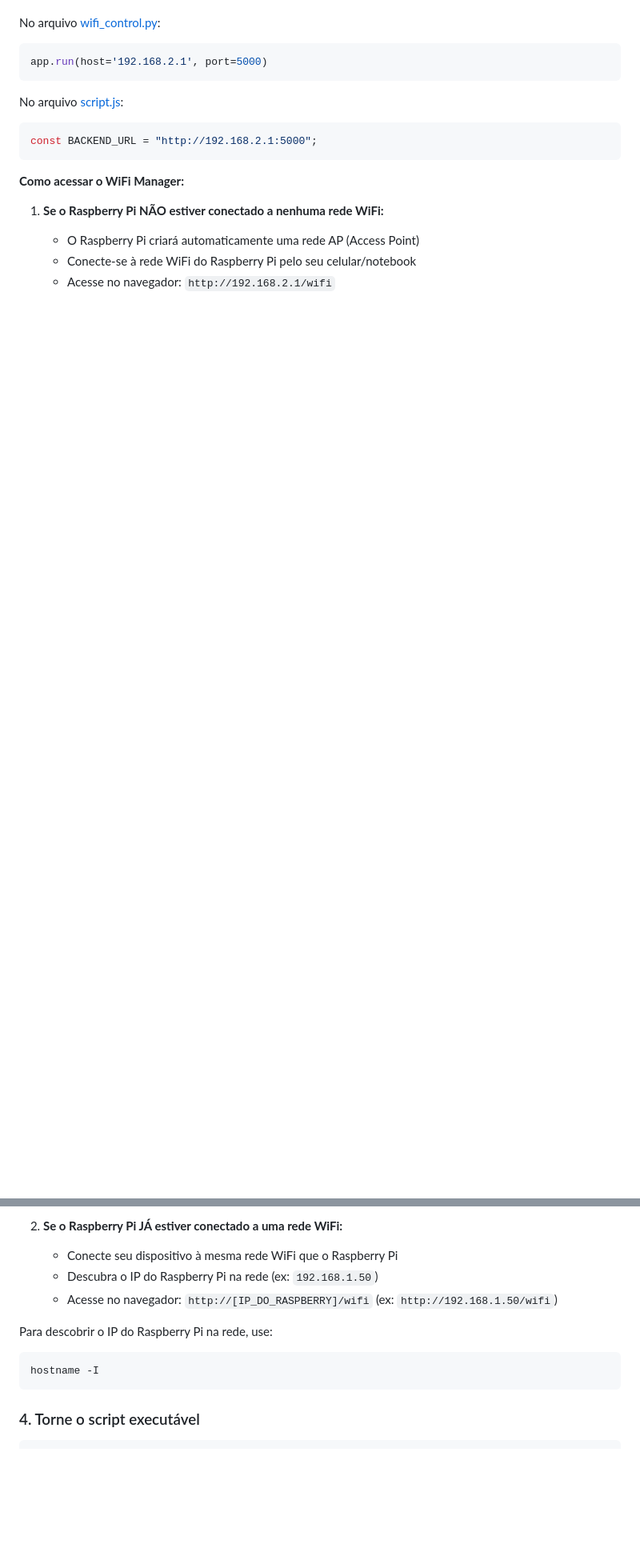
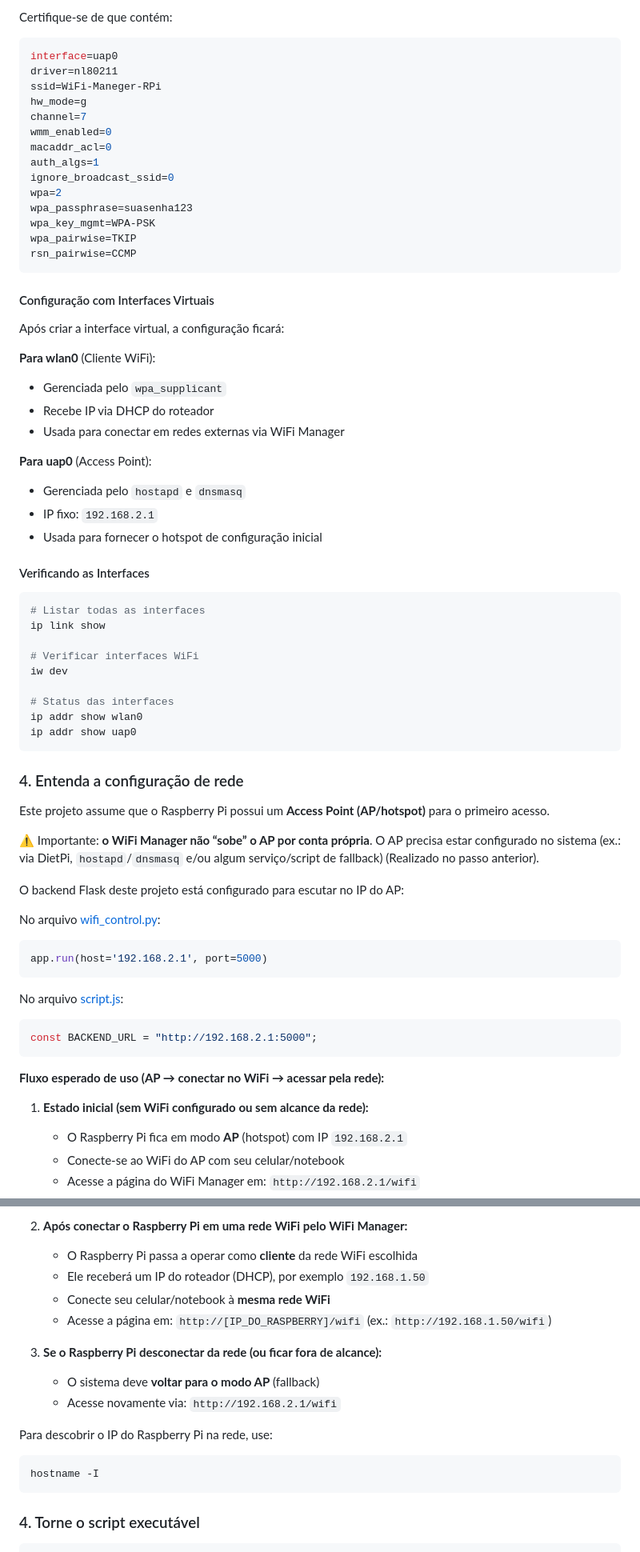
Before and after one commit to Jeisianyf/wifi-manager-raspberrypi, a Markdown page: README.md, 2 parts joined by grey strips. Shown at 80% size. Drawn GitHub-style; blank space fills up the shorter version.

````diff
--- a/README.md
+++ b/README.md
@@ -98,3 +173,57 @@ A aplicação está configurada para funcionar com o **modo Access Point (AP)**
+Certifique-se de que contém:
+
+```ini
+interface=uap0
+driver=nl80211
+ssid=WiFi-Maneger-RPi
+hw_mode=g
+channel=7
+wmm_enabled=0
+macaddr_acl=0
+auth_algs=1
+ignore_broadcast_ssid=0
+wpa=2
+wpa_passphrase=suasenha123
+wpa_key_mgmt=WPA-PSK
+wpa_pairwise=TKIP
+rsn_pairwise=CCMP
+```
+
+#### Configuração com Interfaces Virtuais
+
+Após criar a interface virtual, a configuração ficará:
+
+**Para wlan0** (Cliente WiFi):
+- Gerenciada pelo `wpa_supplicant`
+- Recebe IP via DHCP do roteador
+- Usada para conectar em redes externas via WiFi Manager
+
+**Para uap0** (Access Point):
+- Gerenciada pelo `hostapd` e `dnsmasq`
+- IP fixo: `192.168.2.1`
+- Usada para fornecer o hotspot de configuração inicial
+
+#### Verificando as Interfaces
+
+```bash
+# Listar todas as interfaces
+ip link show
+
+# Verificar interfaces WiFi
+iw dev
+
+# Status das interfaces
+ip addr show wlan0
+ip addr show uap0
+```
+
+### 4. Entenda a configuração de rede
+
+Este projeto assume que o Raspberry Pi possui um **Access Point (AP/hotspot)** para o primeiro acesso.
+
+⚠️ Importante: **o WiFi Manager não “sobe” o AP por conta própria**. O AP precisa estar configurado no sistema (ex.: via DietPi, `hostapd`/`dnsmasq` e/ou algum serviço/script de fallback) (Realizado no passo anterior).
+
+O backend Flask deste projeto está configurado para escutar no IP do AP:
 
 No arquivo [wifi_control.py](wifi_control.py#L207):
 ```python
@@ -106,22 +235,28 @@ No arquivo [script.js](script.js#L5):
 const BACKEND_URL = "http://192.168.2.1:5000";
 ```
 
-**Como acessar o WiFi Manager:**
+**Fluxo esperado de uso (AP → conectar no WiFi → acessar pela rede):**
 
-1. **Se o Raspberry Pi NÃO estiver conectado a nenhuma rede WiFi:**
-   - O Raspberry Pi criará automaticamente uma rede AP (Access Point)
-   - Conecte-se à rede WiFi do Raspberry Pi pelo seu celular/notebook
-   - Acesse no navegador: `http://192.168.2.1/wifi`
+1. **Estado inicial (sem WiFi configurado ou sem alcance da rede):**
+   - O Raspberry Pi fica em modo **AP** (hotspot) com IP `192.168.2.1`
+   - Conecte-se ao WiFi do AP com seu celular/notebook
+   - Acesse a página do WiFi Manager em: `http://192.168.2.1/wifi`
 
-2. **Se o Raspberry Pi JÁ estiver conectado a uma rede WiFi:**
-   - Conecte seu dispositivo à mesma rede WiFi que o Raspberry Pi
-   - Descubra o IP do Raspberry Pi na rede (ex: `192.168.1.50`)
-   - Acesse no navegador: `http://[IP_DO_RASPBERRY]/wifi` (ex: `http://192.168.1.50/wifi`)
+2. **Após conectar o Raspberry Pi em uma rede WiFi pelo WiFi Manager:**
+   - O Raspberry Pi passa a operar como **cliente** da rede WiFi escolhida
+   - Ele receberá um IP do roteador (DHCP), por exemplo `192.168.1.50`
+   - Conecte seu celular/notebook à **mesma rede WiFi**
+   - Acesse a página em: `http://[IP_DO_RASPBERRY]/wifi` (ex.: `http://192.168.1.50/wifi`)
+
+3. **Se o Raspberry Pi desconectar da rede (ou ficar fora de alcance):**
+   - O sistema deve **voltar para o modo AP** (fallback)
+   - Acesse novamente via: `http://192.168.2.1/wifi`
 
 Para descobrir o IP do Raspberry Pi na rede, use:
 ```bash
 hostname -I
 ```
+
 ### 4. Torne o script executável
 
 ```bash
````
Also changed, not shown: other parts of README.md (+87 -12 lines).
